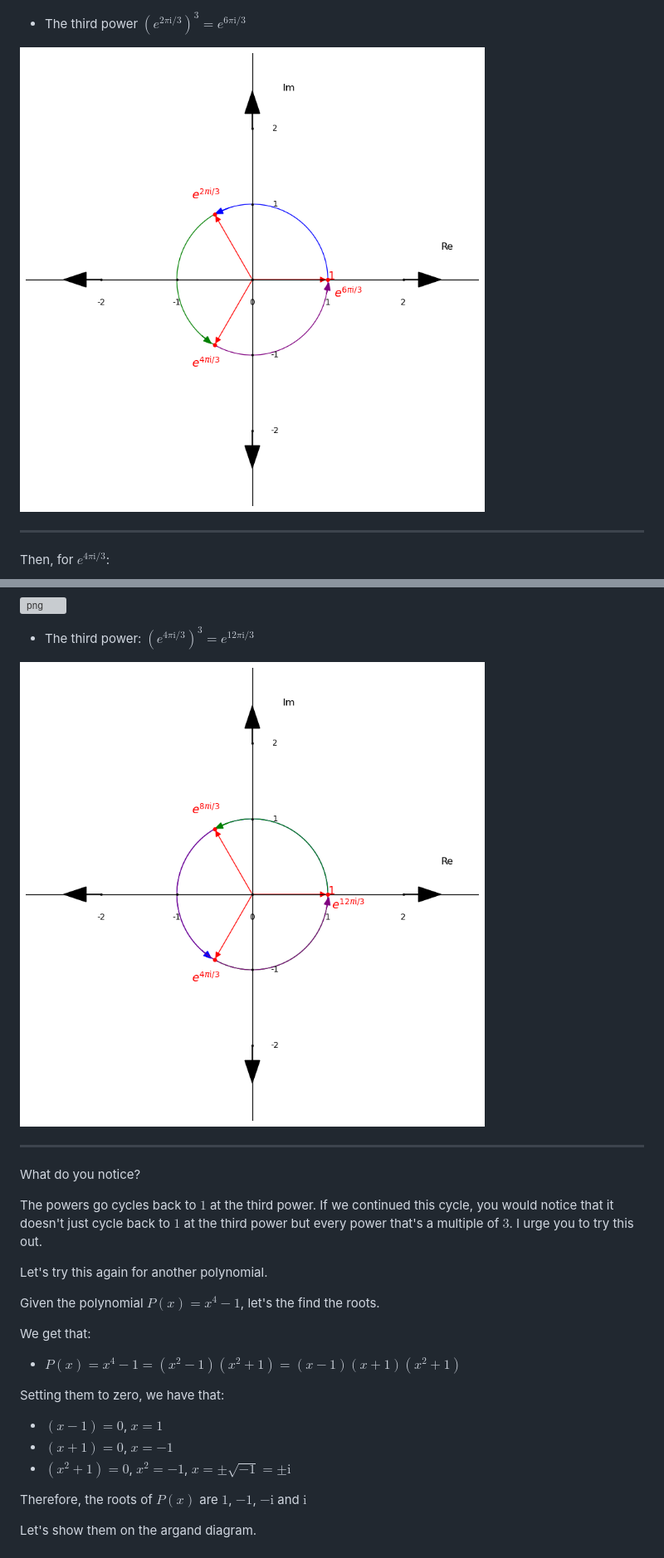
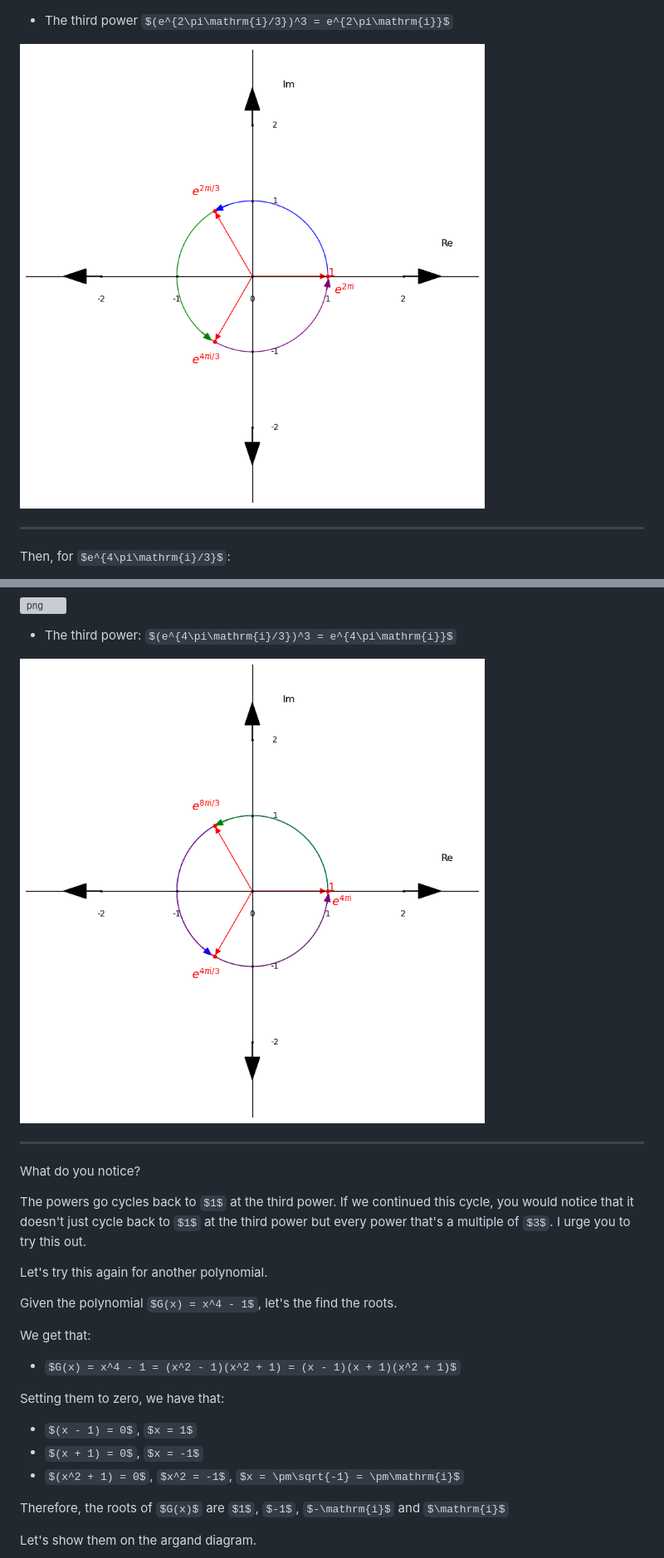
Before and after one commit to Godspower-Eze/deep-dive-on-lattice-based-cryptography, a Markdown page: ntt.md, 2 parts joined by grey strips. Shown: that part at 83% size. Rendered like a GitHub page; pictures changed too: ntt_files/ntt_33_0.png, ntt_files/ntt_42_0.png; some formulas as TeX source; grey boxes are pictures that could not be loaded.

```diff
--- a/ntt.md
+++ b/ntt.md
@@ -341,7 +341,7 @@ Starting with $e^{2\pi\mathrm{i}/3}$:
 
 
 
-- The third power $(e^{2\pi\mathrm{i}/3})^3 = e^{6\pi\mathrm{i}/3}$
+- The third power $(e^{2\pi\mathrm{i}/3})^3 = e^{2\pi\mathrm{i}}$
 
 
 
@@ -377,7 +377,7 @@ Then, for $e^{4\pi\mathrm{i}/3}$:
 
 
 
-- The third power: $(e^{4\pi\mathrm{i}/3})^3 = e^{12\pi\mathrm{i}/3}$
+- The third power: $(e^{4\pi\mathrm{i}/3})^3 = e^{4\pi\mathrm{i}}$
 
 
 
@@ -393,18 +393,18 @@ The powers go cycles back to $1$ at the third power. If we continued this cycle,
 
 Let's try this again for another polynomial.
 
-Given the polynomial $P(x) = x^4 - 1$, let's the find the roots.
+Given the polynomial $G(x) = x^4 - 1$, let's the find the roots.
 
 We get that:
 
-- $P(x) = x^4 - 1 = (x^2 - 1)(x^2 + 1) = (x - 1)(x + 1)(x^2 + 1)$
+- $G(x) = x^4 - 1 = (x^2 - 1)(x^2 + 1) = (x - 1)(x + 1)(x^2 + 1)$
 
 Setting them to zero, we have that:
 - $(x - 1) = 0$, $x = 1$
 - $(x + 1) = 0$, $x = -1$
 - $(x^2 + 1) = 0$, $x^2 = -1$, $x = \pm\sqrt{-1} = \pm\mathrm{i}$
 
-Therefore, the roots of $P(x)$ are $1$, $-1$, $-\mathrm{i}$ and $\mathrm{i}$
+Therefore, the roots of $G(x)$ are $1$, $-1$, $-\mathrm{i}$ and $\mathrm{i}$
 
 Let's show them on the argand diagram.
 
```
Also changed, not shown: other parts of ntt.md (+48 -2 lines), 1 other file.
